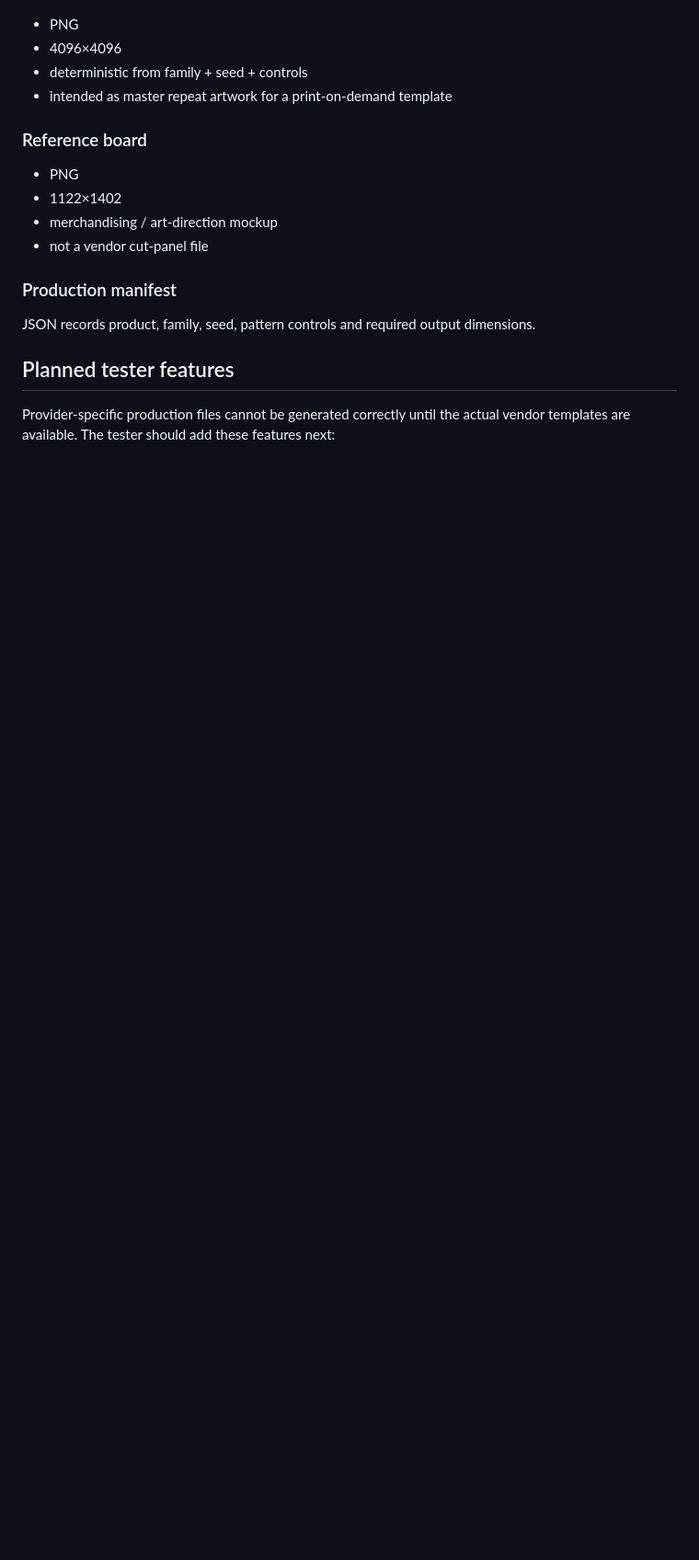
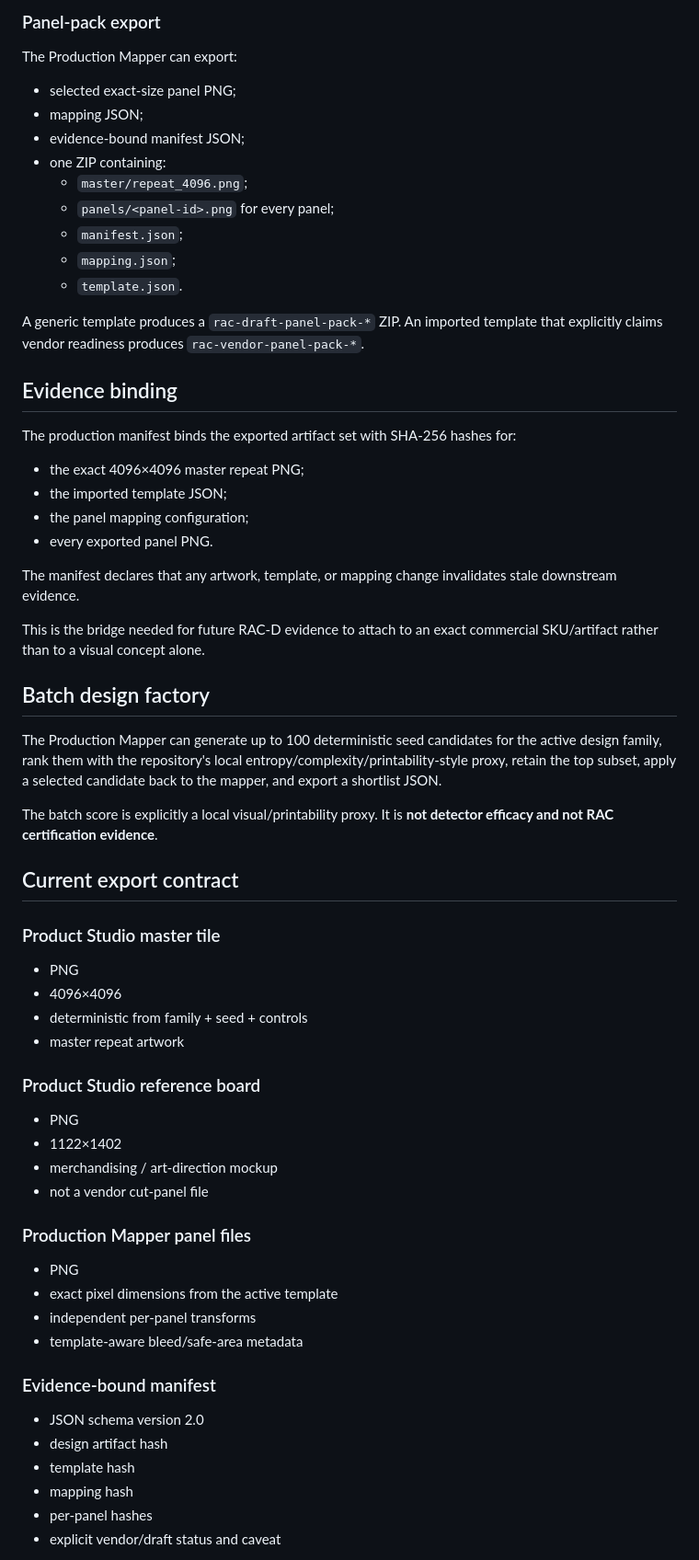
Before and after one commit to ninja-ops-guy/adversarial-clothing-pipeline, a Markdown page: docs/PRODUCT_STUDIO.md, the part around one of its changes. Shown at 92% size. Drawn GitHub-style; blank space fills up the shorter version.

Commit message:
docs: update Product Studio production mapper status

```diff
--- a/docs/PRODUCT_STUDIO.md
+++ b/docs/PRODUCT_STUDIO.md
@@ -40,21 +74,67 @@ The reference-board renderer uses the supplied visual direction: large industria
+### Panel-pack export
+
+The Production Mapper can export:
+
+- selected exact-size panel PNG;
+- mapping JSON;
+- evidence-bound manifest JSON;
+- one ZIP containing:
+  - `master/repeat_4096.png`;
+  - `panels/<panel-id>.png` for every panel;
+  - `manifest.json`;
+  - `mapping.json`;
+  - `template.json`.
+
+A generic template produces a `rac-draft-panel-pack-*` ZIP. An imported template that explicitly claims vendor readiness produces `rac-vendor-panel-pack-*`.
+
+## Evidence binding
+
+The production manifest binds the exported artifact set with SHA-256 hashes for:
+
+- the exact 4096×4096 master repeat PNG;
+- the imported template JSON;
+- the panel mapping configuration;
+- every exported panel PNG.
+
+The manifest declares that any artwork, template, or mapping change invalidates stale downstream evidence.
+
+This is the bridge needed for future RAC-D evidence to attach to an exact commercial SKU/artifact rather than to a visual concept alone.
+
+## Batch design factory
+
+The Production Mapper can generate up to 100 deterministic seed candidates for the active design family, rank them with the repository's local entropy/complexity/printability-style proxy, retain the top subset, apply a selected candidate back to the mapper, and export a shortlist JSON.
+
+The batch score is explicitly a local visual/printability proxy. It is **not detector efficacy and not RAC certification evidence**.
+
+## Current export contract
+
+### Product Studio master tile
 
 - PNG
 - 4096×4096
 - deterministic from family + seed + controls
-- intended as master repeat artwork for a print-on-demand template
+- master repeat artwork
 
-### Reference board
+### Product Studio reference board
 
 - PNG
 - 1122×1402
 - merchandising / art-direction mockup
 - not a vendor cut-panel file
 
-### Production manifest
+### Production Mapper panel files
 
-JSON records product, family, seed, pattern controls and required output dimensions.
+- PNG
+- exact pixel dimensions from the active template
+- independent per-panel transforms
+- template-aware bleed/safe-area metadata
 
-## Planned tester features
+### Evidence-bound manifest
 
-Provider-specific production files cannot be generated correctly until the actual vendor templates are available. The tester should add these features next:
+- JSON schema version 2.0
+- design artifact hash
+- template hash
+- mapping hash
+- per-panel hashes
+- explicit vendor/draft status and caveat
 
```
Also changed, not shown: other parts of docs/PRODUCT_STUDIO.md (+54 -17 lines).
